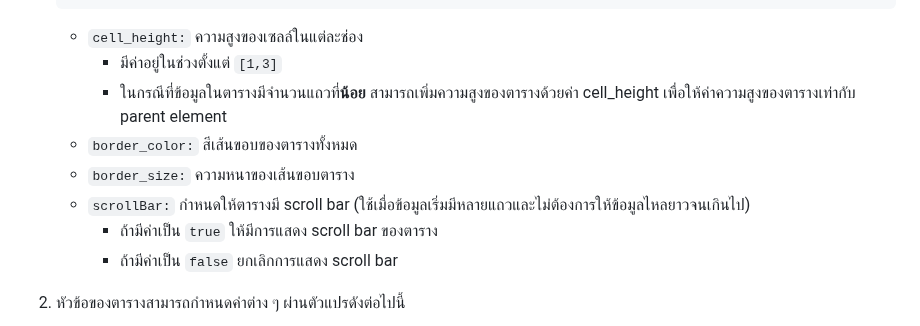
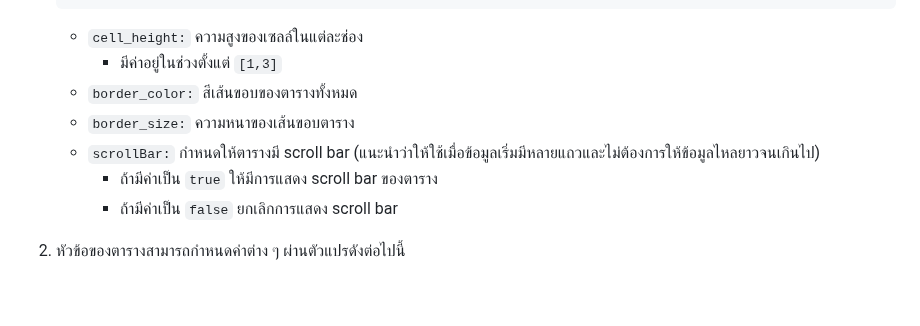
Before and after one commit to xstylizt/automerged-modified-table, a Markdown page: README.md, the part around the change. GitHub-like rendering; blank space fills up the shorter version.

```diff
--- a/README.md
+++ b/README.md
@@ -123,10 +123,9 @@
 
    * `cell_height:` ความสูงของเซลล์ในแต่ละช่อง
      * มีค่าอยู่ในช่วงตั้งแต่ `[1,3]`
-     * ในกรณีที่ข้อมูลในตารางมีจำนวนแถวที่**น้อย** สามารถเพิ่มความสูงของตารางด้วยค่า cell_height เพื่อให้ค่าความสูงของตารางเท่ากับ parent element
    * `border_color:` สีเส้นขอบของตารางทั้งหมด
    * `border_size:` ความหนาของเส้นขอบตาราง
-   * `scrollBar:` กำหนดให้ตารางมี scroll bar (ใช้เมื่อข้อมูลเริ่มมีหลายแถวและไม่ต้องการให้ข้อมูลไหลยาวจนเกินไป)
+   * `scrollBar:` กำหนดให้ตารางมี scroll bar (แนะนำว่าให้ใช้เมื่อข้อมูลเริ่มมีหลายแถวและไม่ต้องการให้ข้อมูลไหลยาวจนเกินไป)
      * ถ้ามีค่าเป็น `true` ให้มีการแสดง scroll bar ของตาราง
      * ถ้ามีค่าเป็น `false` ยกเลิกการแสดง scroll bar
 
```
